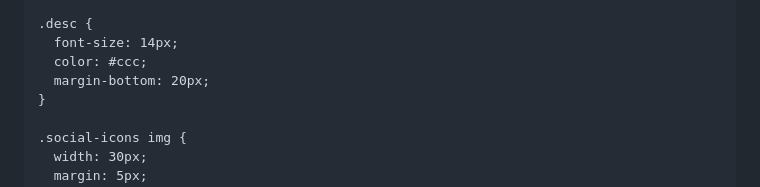
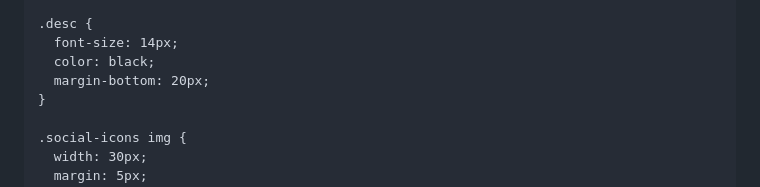
Before and after one commit to Hanspyyyy/Hans_allshope, a Markdown page: README.md, the part around the change. GitHub-like rendering.

Commit message:
Update README.mdi

```diff
--- a/README.md
+++ b/README.md
@@ -47,7 +47,7 @@
 
     .desc {
       font-size: 14px;
-      color: #ccc;
+      color: black;
       margin-bottom: 20px;
     }
 
```
